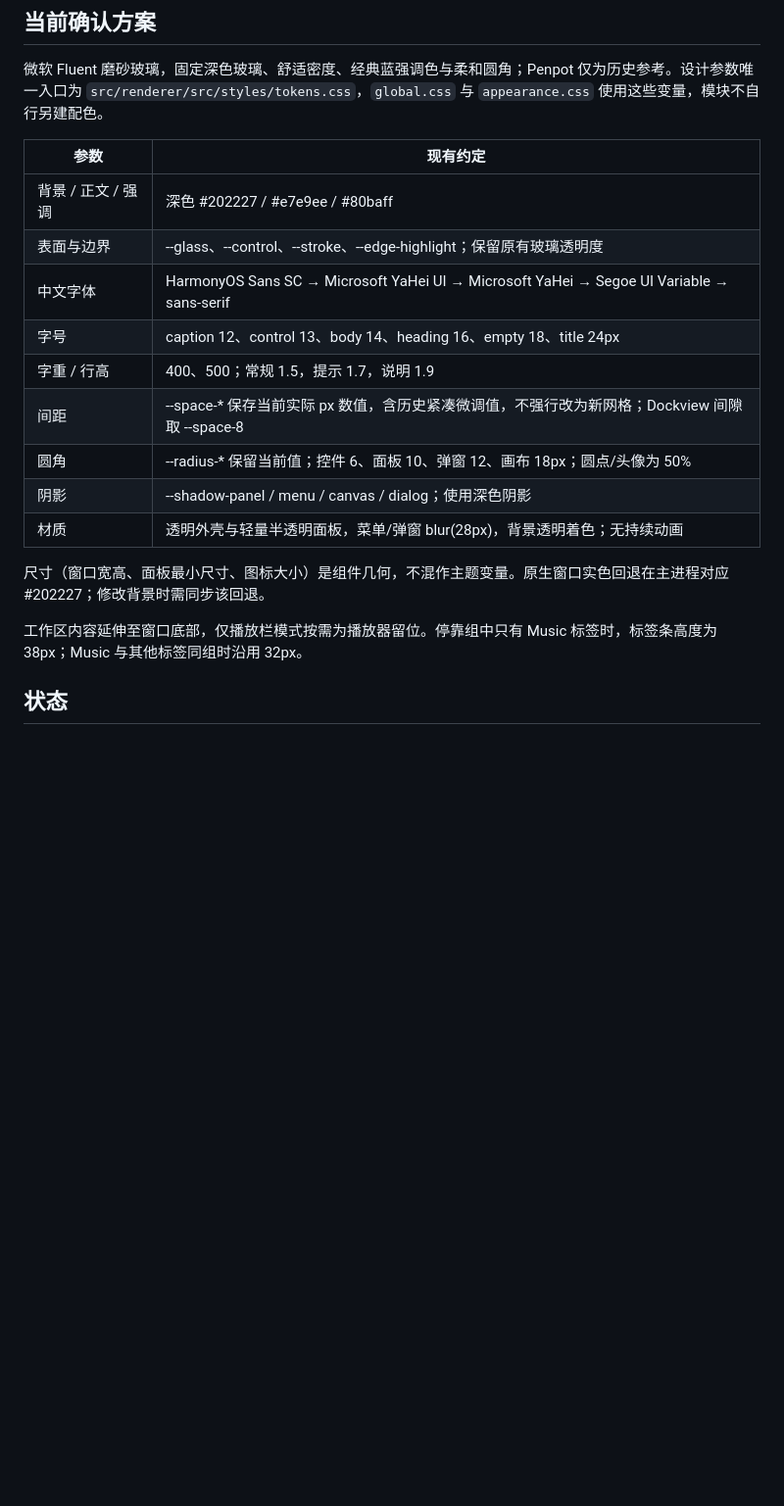
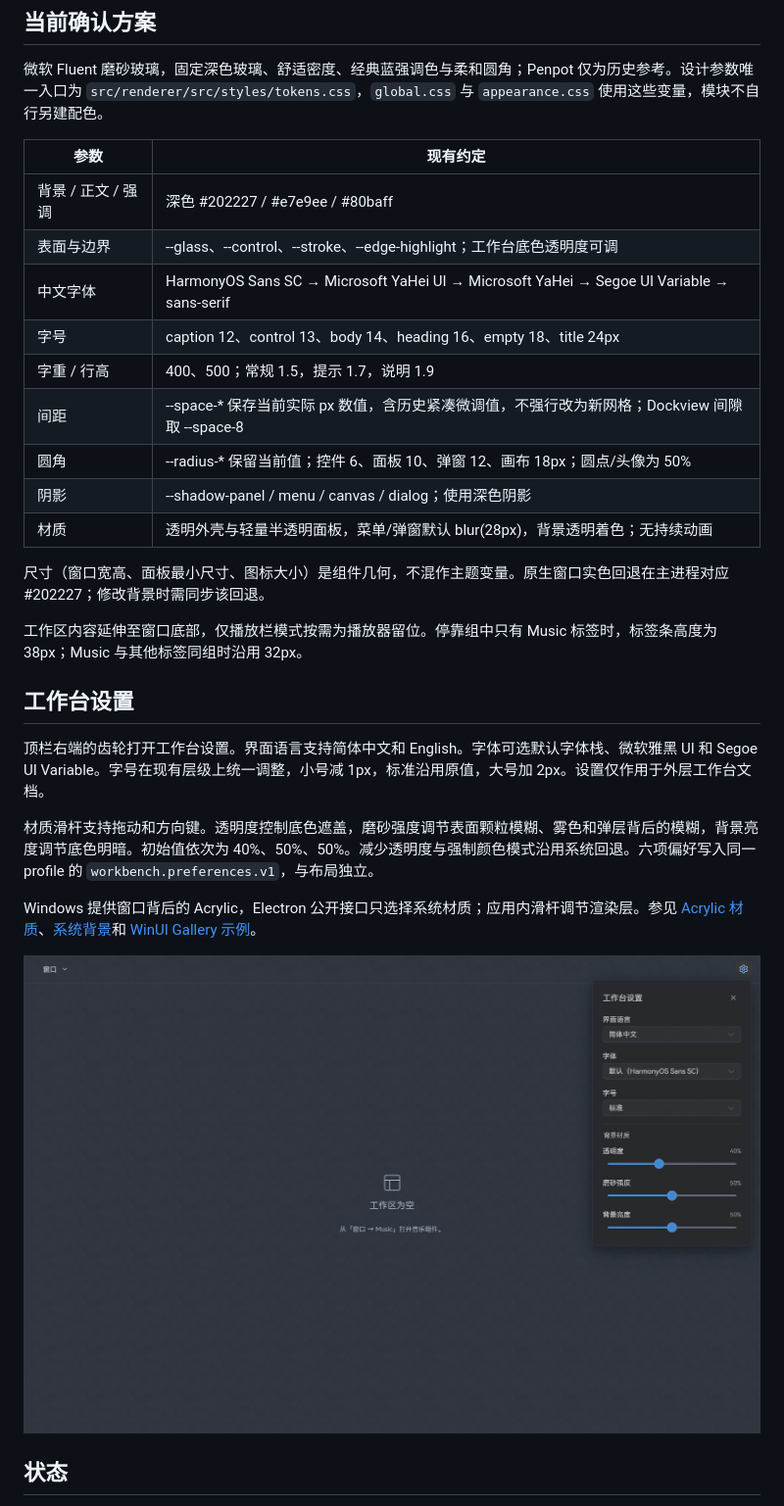
Before and after one commit to m1597/My-personal-workbench, a Markdown page: docs/设计规范.md, the part around the change. Shown at 98% size. GitHub-like rendering; pictures changed too: docs/images/workbench-settings-material.png (added); blank space fills up the shorter version.

```diff
--- a/docs/设计规范.md
+++ b/docs/设计规范.md
@@ -7,18 +7,28 @@
 | 参数               | 现有约定                                                                                      |
 | ------------------ | --------------------------------------------------------------------------------------------- |
 | 背景 / 正文 / 强调 | 深色 #202227 / #e7e9ee / #80baff                                                              |
-| 表面与边界         | --glass、--control、--stroke、--edge-highlight；保留原有玻璃透明度                            |
+| 表面与边界         | --glass、--control、--stroke、--edge-highlight；工作台底色透明度可调                          |
 | 中文字体           | HarmonyOS Sans SC → Microsoft YaHei UI → Microsoft YaHei → Segoe UI Variable → sans-serif     |
 | 字号               | caption 12、control 13、body 14、heading 16、empty 18、title 24px                             |
 | 字重 / 行高        | 400、500；常规 1.5，提示 1.7，说明 1.9                                                        |
 | 间距               | --space-* 保存当前实际 px 数值，含历史紧凑微调值，不强行改为新网格；Dockview 间隙取 --space-8 |
 | 圆角               | --radius-* 保留当前值；控件 6、面板 10、弹窗 12、画布 18px；圆点/头像为 50%                   |
 | 阴影               | --shadow-panel / menu / canvas / dialog；使用深色阴影                                         |
-| 材质               | 透明外壳与轻量半透明面板，菜单/弹窗 blur(28px)，背景透明着色；无持续动画                      |
+| 材质               | 透明外壳与轻量半透明面板，菜单/弹窗默认 blur(28px)，背景透明着色；无持续动画                  |
 
 尺寸（窗口宽高、面板最小尺寸、图标大小）是组件几何，不混作主题变量。原生窗口实色回退在主进程对应 #202227；修改背景时需同步该回退。
 
 工作区内容延伸至窗口底部，仅播放栏模式按需为播放器留位。停靠组中只有 Music 标签时，标签条高度为 38px；Music 与其他标签同组时沿用 32px。
+
+## 工作台设置
+
+顶栏右端的齿轮打开工作台设置。界面语言支持简体中文和 English。字体可选默认字体栈、微软雅黑 UI 和 Segoe UI Variable。字号在现有层级上统一调整，小号减 1px，标准沿用原值，大号加 2px。设置仅作用于外层工作台文档。
+
+材质滑杆支持拖动和方向键。透明度控制底色遮盖，磨砂强度调节表面颗粒模糊、雾色和弹层背后的模糊，背景亮度调节底色明暗。初始值依次为 40%、50%、50%。减少透明度与强制颜色模式沿用系统回退。六项偏好写入同一 profile 的 `workbench.preferences.v1`，与布局独立。
+
+Windows 提供窗口背后的 Acrylic，Electron 公开接口只选择系统材质；应用内滑杆调节渲染层。参见 [Acrylic 材质](https://learn.microsoft.com/en-us/windows/apps/design/style/acrylic)、[系统背景](https://learn.microsoft.com/en-us/windows/apps/develop/ui/system-backdrops)和 [WinUI Gallery 示例](https://github.com/microsoft/WinUI-Gallery/blob/main/WinUIGallery/Samples/Acrylic/AcrylicPage.xaml)。
+
+![工作台设置展开](images/workbench-settings-material.png)
 
 ## 状态
 
```
Also changed, not shown: docs/任务记录.md (+4 -0 lines), 12 other files.
